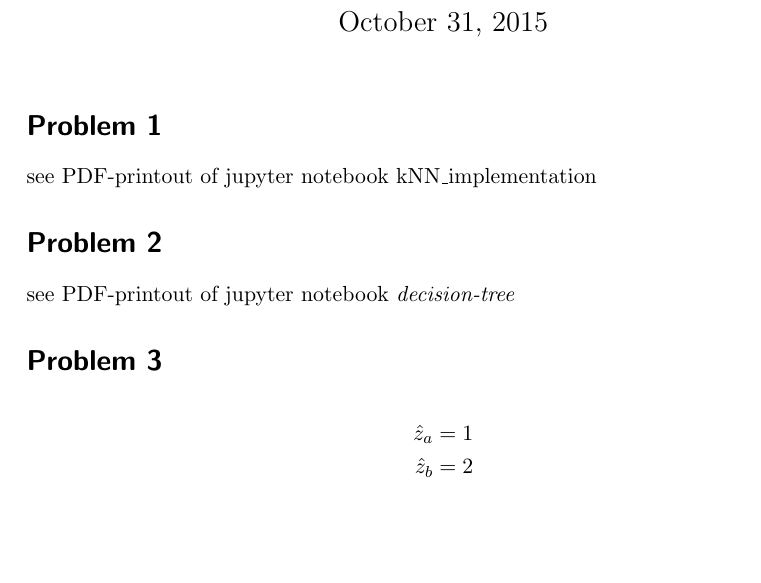
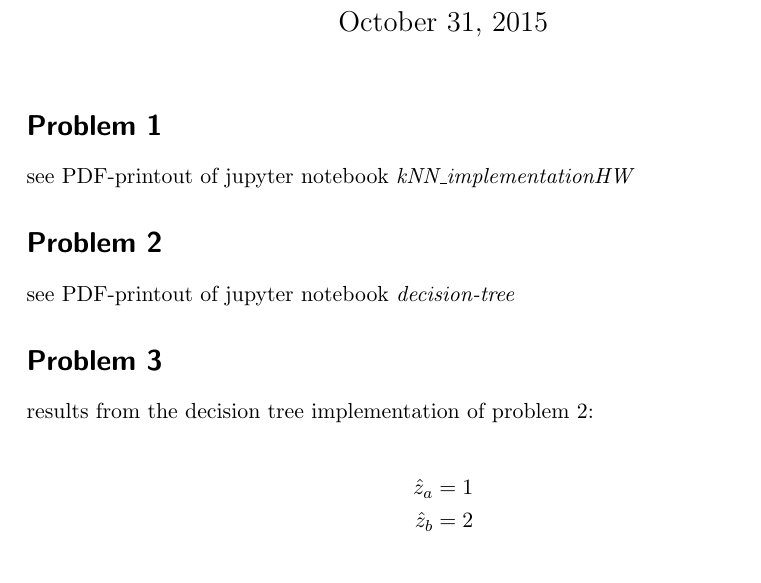
Before and after one commit to da-raf/ml-hw, a LaTeX document (ex3/main.tex, which reads ex3/problems/prob1.tex, ex3/problems/prob3.tex): part of the page, cut so that both start at the same text, the shorter picture padded with empty space. Compiled offline with pdfLaTeX.

Commit message:
3: optimized notebooks for presentation

```diff
--- a/ex3/problems/prob1.tex
+++ b/ex3/problems/prob1.tex
@@ -1 +1 @@
-see PDF-printout of jupyter notebook kNN\_implementation
+see PDF-printout of jupyter notebook \emph{kNN\_implementationHW}
--- a/ex3/problems/prob3.tex
+++ b/ex3/problems/prob3.tex
@@ -1,6 +1,8 @@
+results from the decision tree implementation of problem 2:
+
 \begin{align*}
-\hat z_a = 1 \\
-\hat z_b = 2
+\hat z_a &= 1 \\
+\hat z_b &= 2
 \end{align*}
 
 \begin{align*}
```
Also changed, not shown: ex3/problems/prob3.tex (4 more changed lines), 2 other files.
